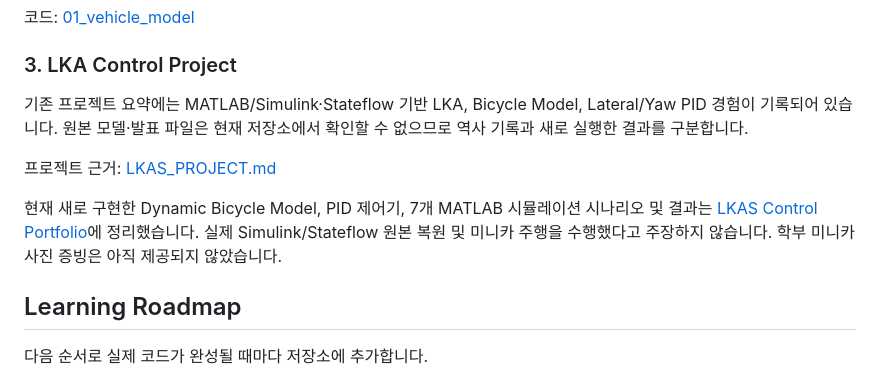
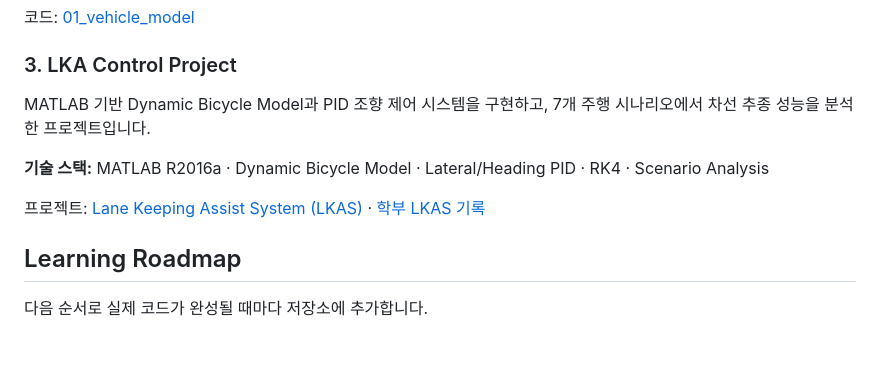
Before and after one commit to junkwon0825/Autonomous-Driving, a Markdown page: README.md, the part around the change. Drawn GitHub-style; blank space fills up the shorter version.

Commit message:
docs: polish LKAS control portfolio for engineering applications
Co-authored-by: Copilot <223556219+Copilot@users.noreply.github.com>

```diff
--- a/README.md
+++ b/README.md
@@ -46,11 +46,11 @@ Bicycle Model을 직접 구현하며 차량의 위치·heading 변화와 steerin
 
 ### 3. LKA Control Project
 
-기존 프로젝트 요약에는 MATLAB/Simulink·Stateflow 기반 LKA, Bicycle Model, Lateral/Yaw PID 경험이 기록되어 있습니다. 원본 모델·발표 파일은 현재 저장소에서 확인할 수 없으므로 역사 기록과 새로 실행한 결과를 구분합니다.
+MATLAB 기반 Dynamic Bicycle Model과 PID 조향 제어 시스템을 구현하고, 7개 주행 시나리오에서 차선 추종 성능을 분석한 프로젝트입니다.
 
-프로젝트 근거: [LKAS_PROJECT.md](LKAS_PROJECT.md)
+**기술 스택:** MATLAB R2016a · Dynamic Bicycle Model · Lateral/Heading PID · RK4 · Scenario Analysis
 
-현재 새로 구현한 Dynamic Bicycle Model, PID 제어기, 7개 MATLAB 시뮬레이션 시나리오 및 결과는 [LKAS Control Portfolio](lkas-control-mini-car/README.md)에 정리했습니다. 실제 Simulink/Stateflow 원본 복원 및 미니카 주행을 수행했다고 주장하지 않습니다. 학부 미니카 사진 증빙은 아직 제공되지 않았습니다.
+프로젝트: [Lane Keeping Assist System (LKAS)](lkas-control-mini-car/README.md) · [학부 LKAS 기록](LKAS_PROJECT.md)
 
 ## Learning Roadmap
 
```
Also changed, not shown: lkas-control-mini-car/README.md (+138 -120 lines), lkas-control-mini-car/docs/portfolio-summary.md (+40 -45 lines), lkas-control-mini-car/results/simulation/reference_simulation.png, lkas-control-mini-car/results/simulation/scenario_comparison.png, 2 other files.
